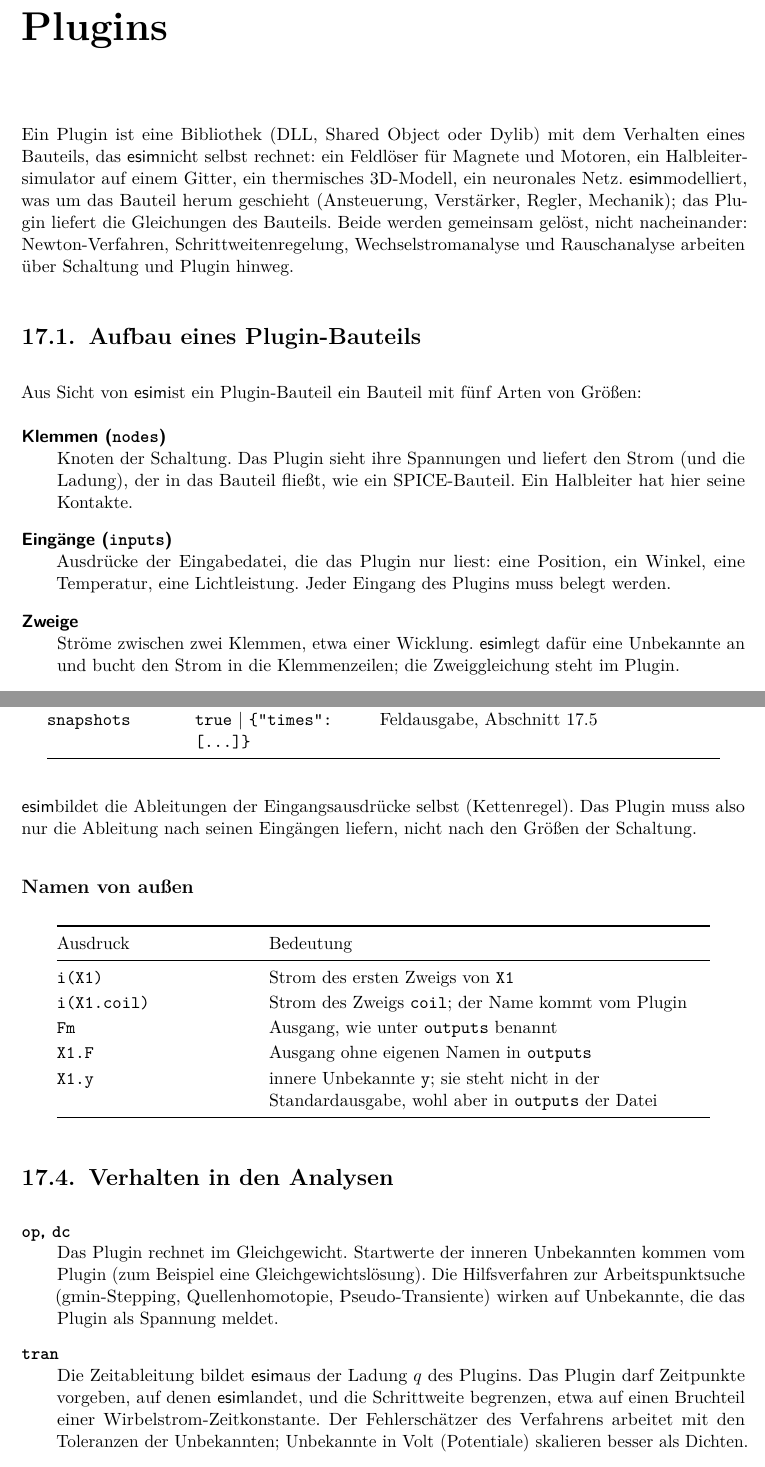
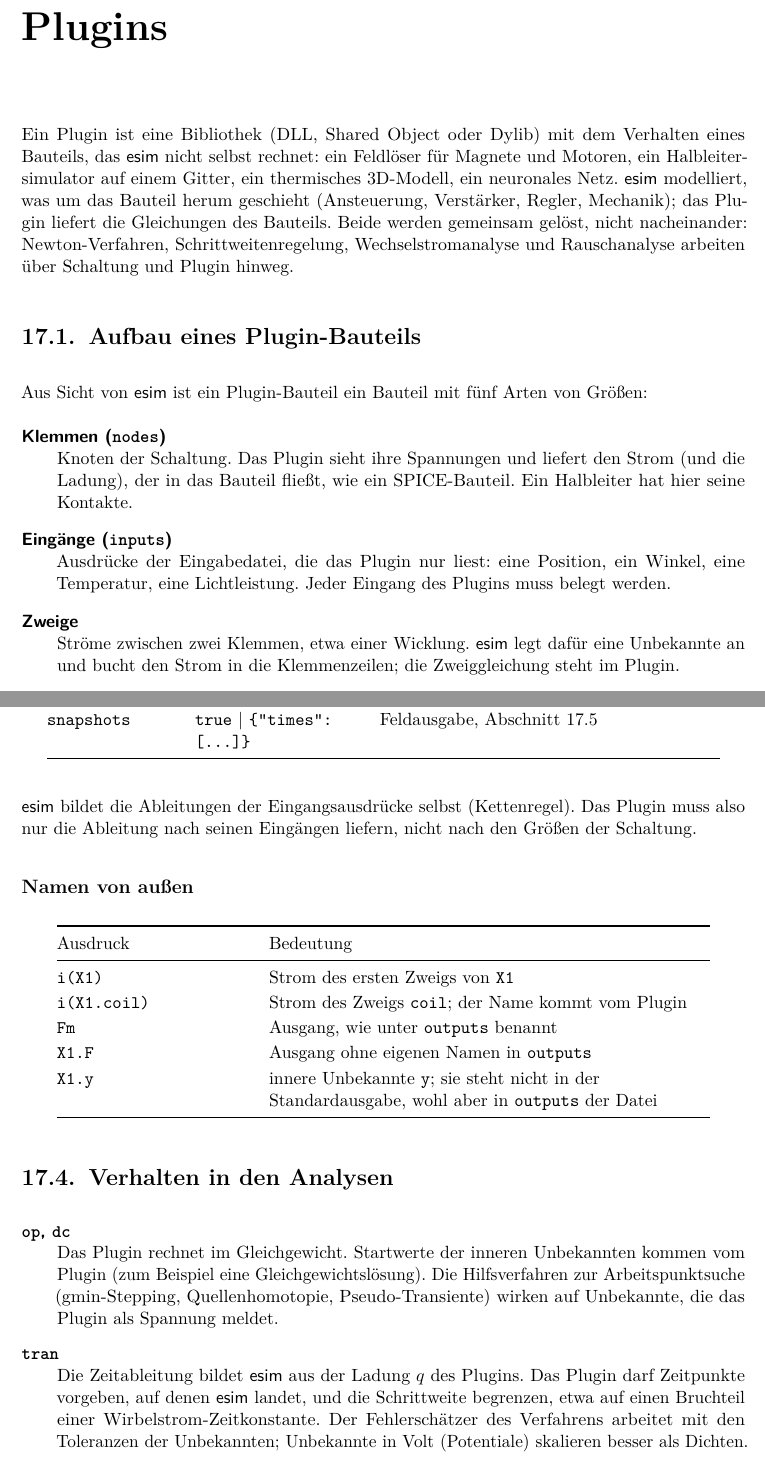
Before and after one commit to PhotonPower/esim, a LaTeX thesis (docs/handbuch/handbuch.tex, which reads docs/handbuch/kapitel/format-plugins.tex): two parts of pages 80 and 82 of 130, joined at a grey line, cut so that both start at the same text. Compiled offline with pdfLaTeX.

Commit message:
handbuch: PDF neu gebaut (MiKTeX), Leerzeichen nach \esim im Kapitel Plugins
Co-Authored-By: Claude Sonnet 5.5 <noreply@anthropic.com>

```diff
--- a/docs/handbuch/kapitel/format-plugins.tex
+++ b/docs/handbuch/kapitel/format-plugins.tex
@@ -2,9 +2,9 @@
 \label{kap:format-plugins}
 
 Ein Plugin ist eine Bibliothek (DLL, Shared Object oder Dylib) mit dem
-Verhalten eines Bauteils, das \esim nicht selbst rechnet: ein Feldlöser für
+Verhalten eines Bauteils, das \esim\ nicht selbst rechnet: ein Feldlöser für
 Magnete und Motoren, ein Halbleitersimulator auf einem Gitter, ein
-thermisches 3D-Modell, ein neuronales Netz. \esim modelliert, was um das
+thermisches 3D-Modell, ein neuronales Netz. \esim\ modelliert, was um das
 Bauteil herum geschieht (Ansteuerung, Verstärker, Regler, Mechanik); das
 Plugin liefert die Gleichungen des Bauteils. Beide werden gemeinsam gelöst,
 nicht nacheinander: Newton-Verfahren, Schrittweitenregelung,
@@ -14,7 +14,7 @@ hinweg.
 \section{Aufbau eines Plugin-Bauteils}
 \label{sec:plugin-aufbau}
 
-Aus Sicht von \esim ist ein Plugin-Bauteil ein Bauteil mit fünf Arten von
+Aus Sicht von \esim\ ist ein Plugin-Bauteil ein Bauteil mit fünf Arten von
 Größen:
 
 \begin{description}[style=nextline,leftmargin=2em]
@@ -24,7 +24,7 @@ Größen:
   \item[Eingänge (\code{inputs})] Ausdrücke der Eingabedatei, die das Plugin
     nur liest: eine Position, ein Winkel, eine Temperatur, eine
     Lichtleistung. Jeder Eingang des Plugins muss belegt werden.
-  \item[Zweige] Ströme zwischen zwei Klemmen, etwa einer Wicklung. \esim
+  \item[Zweige] Ströme zwischen zwei Klemmen, etwa einer Wicklung. \esim\
     legt dafür eine Unbekannte an und bucht den Strom in die Klemmenzeilen;
     die Zweiggleichung steht im Plugin.
   \item[Ausgänge (\code{outputs})] Größen, die das Plugin berechnet, zum
@@ -109,7 +109,7 @@ ins Plugin, die Kraft kommt als Ausgang zurück:
   \code{snapshots} & \code{true} | \code{{"times": [...]}} & Feldausgabe, Abschnitt~\ref{sec:plugin-schnappschuesse} \\
 \end{longtable}
 
-\esim bildet die Ableitungen der Eingangsausdrücke selbst
+\esim\ bildet die Ableitungen der Eingangsausdrücke selbst
 (Kettenregel). Das Plugin muss also nur die Ableitung nach seinen Eingängen
 liefern, nicht nach den Größen der Schaltung.
 
@@ -138,8 +138,8 @@ liefern, nicht nach den Größen der Schaltung.
     Gleichgewichtslösung). Die Hilfsverfahren zur Arbeitspunktsuche
     (gmin-Stepping, Quellenhomotopie, Pseudo-Transiente) wirken auf
     Unbekannte, die das Plugin als Spannung meldet.
-  \item[\code{tran}] Die Zeitableitung bildet \esim aus der Ladung $q$ des
-    Plugins. Das Plugin darf Zeitpunkte vorgeben, auf denen \esim landet,
+  \item[\code{tran}] Die Zeitableitung bildet \esim\ aus der Ladung $q$ des
+    Plugins. Das Plugin darf Zeitpunkte vorgeben, auf denen \esim\ landet,
     und die Schrittweite begrenzen, etwa auf einen Bruchteil einer
     Wirbelstrom-Zeitkonstante. Der Fehlerschätzer des Verfahrens arbeitet mit
     den Toleranzen der Unbekannten; Unbekannte in Volt (Potentiale) skalieren
```
Also changed, not shown: docs/handbuch/handbuch.pdf, docs/handbuch/kapitel/format-plugins.tex (14 more changed lines).
